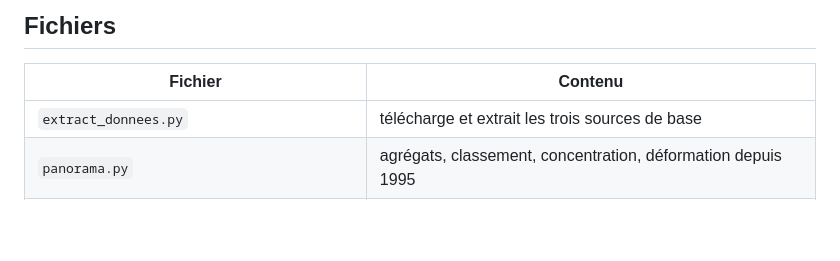
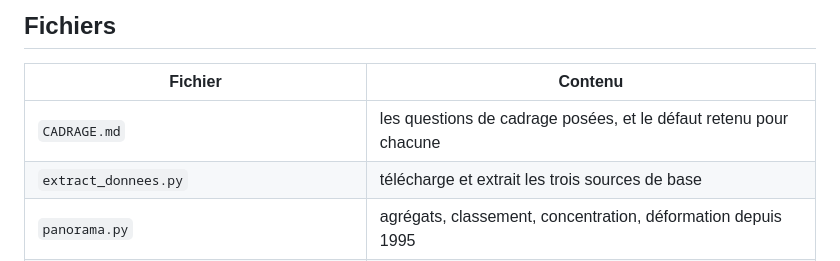
Before and after one commit to colinbaget-a11y/Projets-annexes, a Markdown page: fiscalite/PLAN.md, the part around the change. Rendered like a GitHub page; blank space fills up the shorter version.

```diff
--- a/fiscalite/PLAN.md
+++ b/fiscalite/PLAN.md
@@ -86,6 +86,7 @@ téléchargée dans `sources/`. Les affirmations qui ne le sont pas encore porte
 
 | Fichier | Contenu |
 |---|---|
+| `CADRAGE.md` | les questions de cadrage posées, et le défaut retenu pour chacune |
 | `extract_donnees.py` | télécharge et extrait les trois sources de base |
 | `panorama.py` | agrégats, classement, concentration, déformation depuis 1995 |
 | `donnees/ntl_france.csv` | 121 prélèvements français, rendement 1995-2024, code SEC, fonction économique |
```
Also changed, not shown: fiscalite/CADRAGE.md (added, +253 -0 lines).
